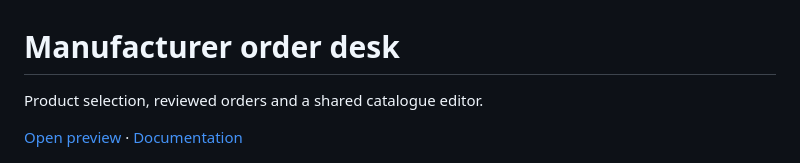
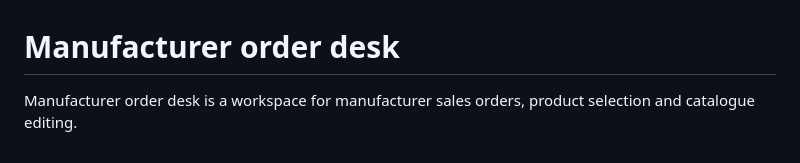
Before and after one commit to latintzar/manufacturer-order-desk, a Markdown page: README.md, the part around the change. GitHub-like rendering.

Commit message:
Clarify project overview and setup

```diff
--- a/README.md
+++ b/README.md
@@ -1,8 +1,6 @@
 # Manufacturer order desk
 
-Product selection, reviewed orders and a shared catalogue editor.
-
-[Open preview](https://preview.atelierneyra.com/apps/manufacturer-order-desk/) · [Documentation](https://docs.atelierneyra.com/manufacturer-order-desk/overview/)
+Manufacturer order desk is a workspace for manufacturer sales orders, product selection and catalogue editing.
 
 ![The native catalogue workspace with authored sample products](docs/images/workspace.png)
 
```
